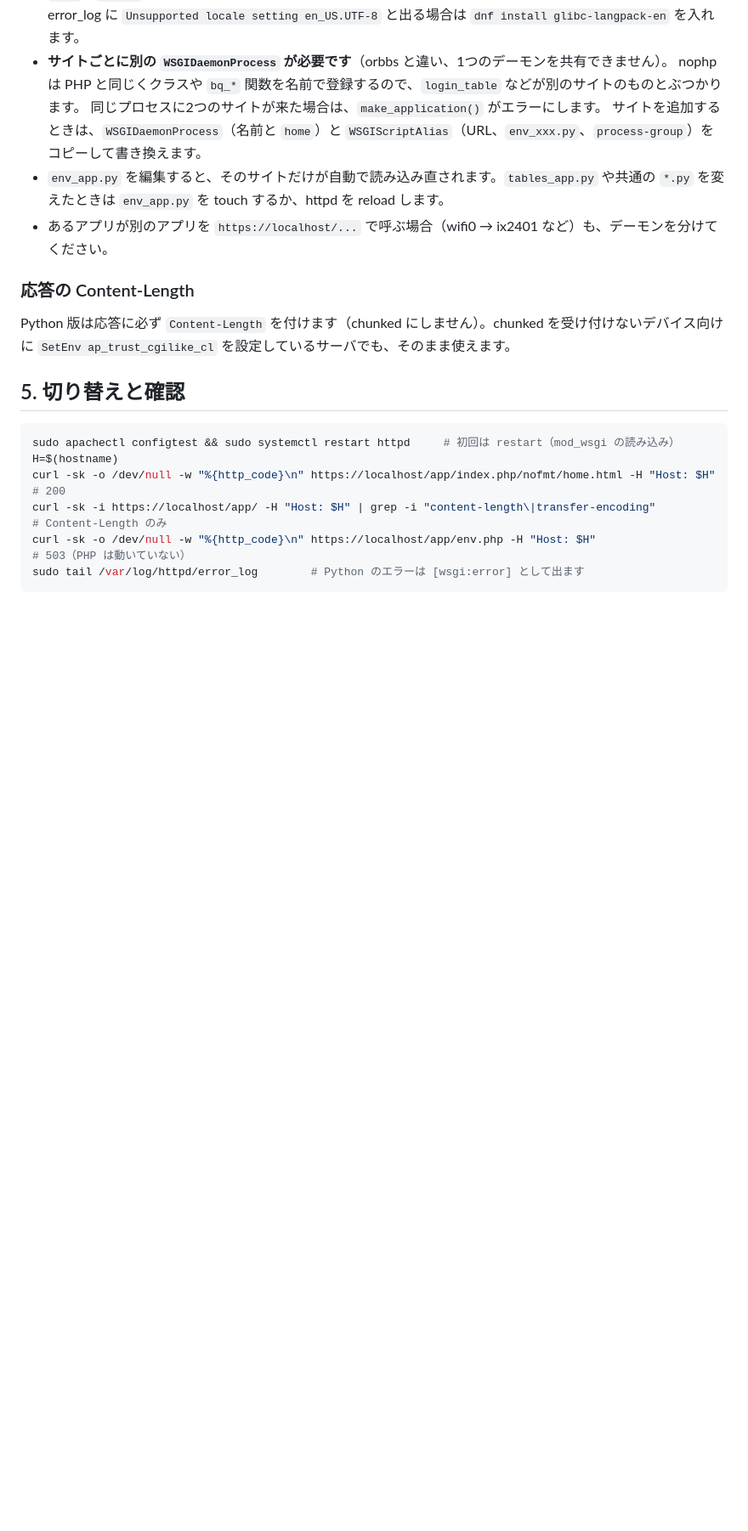
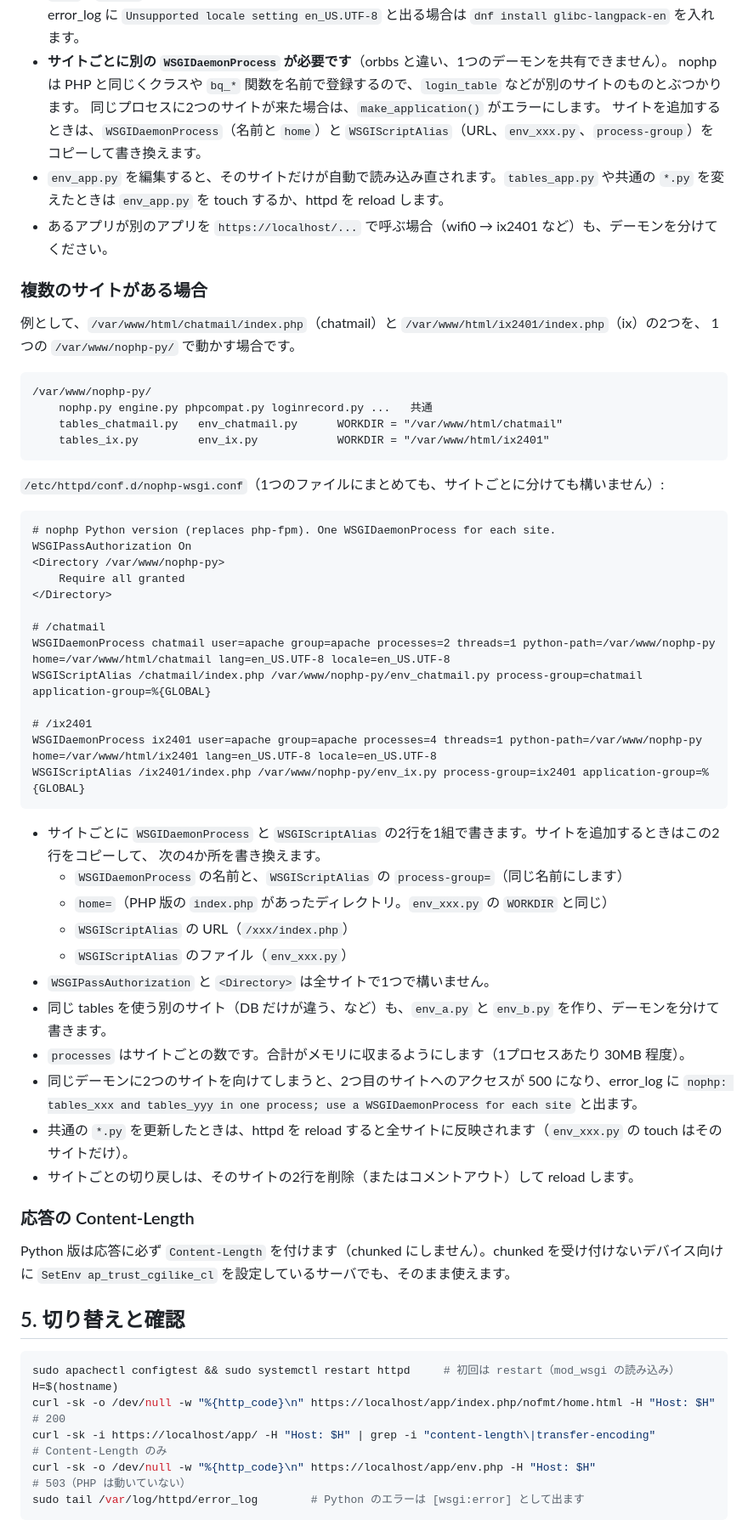
Before and after one commit to paijp/nophp, a Markdown page: py/MIGRATION.md, the part around the change. Shown at 85% size. Rendered like a GitHub page; blank space fills up the shorter version.

Commit message:
py: MIGRATION.md: conf for several sites (env_*.py, tables_*.py)
Co-Authored-By: Claude Opus 5.5 <noreply@anthropic.com>
Claude-Session: https://claude.ai/code/session_01PaEhT9f9Eb8rKXFxPhRX1g

````diff
--- a/py/MIGRATION.md
+++ b/py/MIGRATION.md
@@ -113,6 +113,50 @@ WSGIPassAuthorization On
   `env_app.py` を touch するか、httpd を reload します。
 - あるアプリが別のアプリを `https://localhost/...` で呼ぶ場合（wifi0 → ix2401 など）も、デーモンを分けてください。
 
+### 複数のサイトがある場合
+
+例として、`/var/www/html/chatmail/index.php`（chatmail）と `/var/www/html/ix2401/index.php`（ix）の2つを、
+1つの `/var/www/nophp-py/` で動かす場合です。
+
+```
+/var/www/nophp-py/
+    nophp.py engine.py phpcompat.py loginrecord.py ...   共通
+    tables_chatmail.py   env_chatmail.py      WORKDIR = "/var/www/html/chatmail"
+    tables_ix.py         env_ix.py            WORKDIR = "/var/www/html/ix2401"
+```
+
+`/etc/httpd/conf.d/nophp-wsgi.conf`（1つのファイルにまとめても、サイトごとに分けても構いません）:
+
+```apache
+# nophp Python version (replaces php-fpm). One WSGIDaemonProcess for each site.
+WSGIPassAuthorization On
+<Directory /var/www/nophp-py>
+	Require all granted
+</Directory>
+
+# /chatmail
+WSGIDaemonProcess chatmail user=apache group=apache processes=2 threads=1 python-path=/var/www/nophp-py home=/var/www/html/chatmail lang=en_US.UTF-8 locale=en_US.UTF-8
+WSGIScriptAlias /chatmail/index.php /var/www/nophp-py/env_chatmail.py process-group=chatmail application-group=%{GLOBAL}
+
+# /ix2401
+WSGIDaemonProcess ix2401 user=apache group=apache processes=4 threads=1 python-path=/var/www/nophp-py home=/var/www/html/ix2401 lang=en_US.UTF-8 locale=en_US.UTF-8
+WSGIScriptAlias /ix2401/index.php /var/www/nophp-py/env_ix.py process-group=ix2401 application-group=%{GLOBAL}
+```
+
+- サイトごとに `WSGIDaemonProcess` と `WSGIScriptAlias` の2行を1組で書きます。サイトを追加するときはこの2行をコピーして、
+  次の4か所を書き換えます。
+  - `WSGIDaemonProcess` の名前と、`WSGIScriptAlias` の `process-group=`（同じ名前にします）
+  - `home=`（PHP 版の `index.php` があったディレクトリ。`env_xxx.py` の `WORKDIR` と同じ）
+  - `WSGIScriptAlias` の URL（`/xxx/index.php`）
+  - `WSGIScriptAlias` のファイル（`env_xxx.py`）
+- `WSGIPassAuthorization` と `<Directory>` は全サイトで1つで構いません。
+- 同じ tables を使う別のサイト（DB だけが違う、など）も、`env_a.py` と `env_b.py` を作り、デーモンを分けて書きます。
+- `processes` はサイトごとの数です。合計がメモリに収まるようにします（1プロセスあたり 30MB 程度）。
+- 同じデーモンに2つのサイトを向けてしまうと、2つ目のサイトへのアクセスが 500 になり、error_log に
+  `nophp: tables_xxx and tables_yyy in one process; use a WSGIDaemonProcess for each site` と出ます。
+- 共通の `*.py` を更新したときは、httpd を reload すると全サイトに反映されます（`env_xxx.py` の touch はそのサイトだけ）。
+- サイトごとの切り戻しは、そのサイトの2行を削除（またはコメントアウト）して reload します。
+
 ### 応答の Content-Length
 Python 版は応答に必ず `Content-Length` を付けます（chunked にしません）。chunked を受け付けないデバイス向けに
 `SetEnv ap_trust_cgilike_cl` を設定しているサーバでも、そのまま使えます。
````
